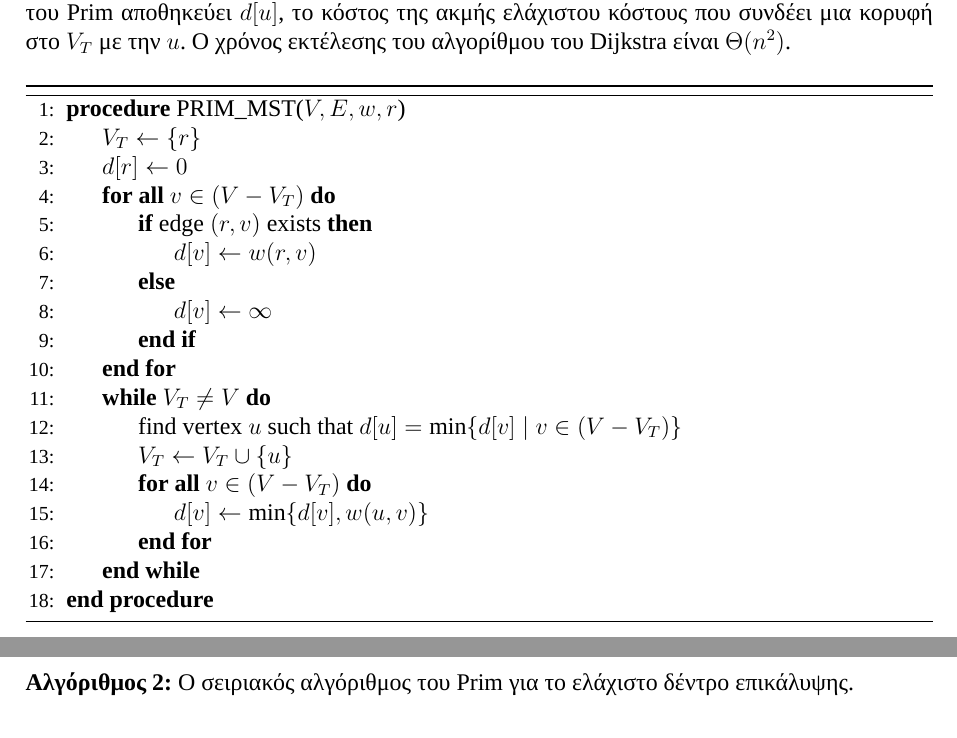
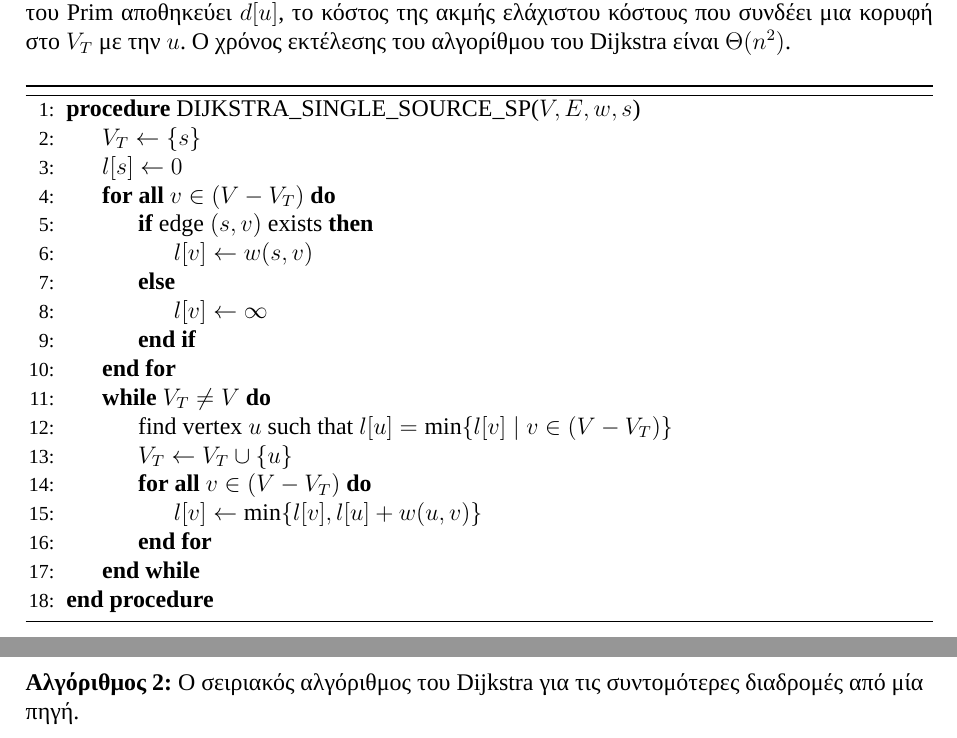
Before and after one commit to Dimitriskaragiannis36/Thesis, a LaTeX document (main.tex): two parts of pages 13 and 14 of 15, joined at a grey line, cut so that both start at the same text. Compiled offline with XeLaTeX; a missing font is replaced by an installed copy or a similar font.

Commit message:
Ενημέρωση του αλγορίθμου Dijkstra και διόρθωση αναφορών στο κείμενο

```diff
--- a/main.tex
+++ b/main.tex
@@ -849,32 +849,32 @@ E = \frac{1}{1 + \Theta\!\left(\frac{p^{1.5}}{n}\right)}
 
 Για ένα γράφημα με βάρη $G = (V, E, w)$, το πρόβλημα \textbf{των συντομότερων διαδρομών από μία πηγή} είναι να βρούμε τις συντομότερες διαδρομές από μια κορυφή $v \in V$ προς όλες τις άλλες κορυφές του $V$. \textbf{Μια συντομότερη διαδρομή} από $u$ προς $v$ είναι μια διαδρομή ελάχιστου βάρους. Ανάλογα με την εφαρμογή, τα βάρη των ακμών μπορεί να αντιπροσωπεύουν χρόνο, κόστος, ποινή, απώλεια ή οποιαδήποτε άλλη ποσότητα που αθροίζεται κατά μήκος μιας διαδρομής και πρέπει να ελαχιστοποιηθεί. Στην επόμενη ενότητα παρουσιάζουμε τον αλγόριθμο του Dijkstra, ο οποίος λύνει το πρόβλημα των συντομότερων διαδρομών από μία πηγή τόσο σε κατευθυνόμενα όσο και σε μη κατευθυνόμενα γραφήματα με μη αρνητικά βάρη.
 
-Ο αλγόριθμος του Dijkstra, που βρίσκει τις συντομότερες διαδρομές από μία κορυφή $s$, είναι παρόμοιος με τον αλγόριθμο του Prim για το ελάχιστο δέντρο επικάλυψης. Όπως και ο αλγόριθμος του Prim, βρίσκει σταδιακά τις συντομότερες διαδρομές από το $s$ προς τις υπόλοιπες κορυφές του $G$. Είναι επίσης άπληστος. Δηλαδή, σε κάθε βήμα επιλέγει μια κορυφή που φαίνεται ότι βρίσκεται πλησιέστερα προς την πηγή. Ο Αλγόριθμος \ref{alg:Dijkstra} δείχνει τον αλγόριθμο του Dijkstra. Συγκρίνοντας αυτόν τον αλγόριθμο με τον αλγόριθμο του Prim για το ελάχιστο δέντρο επικάλυψης, παρατηρούμε ότι οι δύο είναι σχεδόν ταυτόσημοι. Η βασική διαφορά είναι ότι, για κάθε κορυφή $u \in (V - V_T)$, ο αλγόριθμος του Dijkstra αποθηκεύει $l[u]$, το ελάχιστο κόστος για να φτάσει στην κορυφή $u$ από την κορυφή $s$ χρησιμοποιώντας κορυφές στο $V_T$. O αλγόριθμος του Prim αποθηκεύει $d[u]$, το κόστος της ακμής ελάχιστου κόστους που συνδέει μια κορυφή στο $V_T$ με την $u$. Ο χρόνος εκτέλεσης του αλγορίθμου του Dijkstra είναι $\Theta(n^2)$.
+Ο αλγόριθμος του Dijkstra, που βρίσκει τις συντομότερες διαδρομές από μία κορυφή $s$, είναι παρόμοιος με τον αλγόριθμο του Prim για το ελάχιστο δέντρο επικάλυψης. Όπως και ο αλγόριθμος του Prim, βρίσκει σταδιακά τις συντομότερες διαδρομές από το $s$ προς τις υπόλοιπες κορυφές του $G$. Είναι επίσης άπληστος. Δηλαδή, σε κάθε βήμα επιλέγει μια κορυφή που φαίνεται ότι βρίσκεται πλησιέστερα προς την πηγή. Ο Αλγόριθμος \ref{alg:dijkstra} δείχνει τον αλγόριθμο του Dijkstra. Συγκρίνοντας αυτόν τον αλγόριθμο με τον αλγόριθμο του Prim για το ελάχιστο δέντρο επικάλυψης, παρατηρούμε ότι οι δύο είναι σχεδόν ταυτόσημοι. Η βασική διαφορά είναι ότι, για κάθε κορυφή $u \in (V - V_T)$, ο αλγόριθμος του Dijkstra αποθηκεύει $l[u]$, το ελάχιστο κόστος για να φτάσει στην κορυφή $u$ από την κορυφή $s$ χρησιμοποιώντας κορυφές στο $V_T$. O αλγόριθμος του Prim αποθηκεύει $d[u]$, το κόστος της ακμής ελάχιστου κόστους που συνδέει μια κορυφή στο $V_T$ με την $u$. Ο χρόνος εκτέλεσης του αλγορίθμου του Dijkstra είναι $\Theta(n^2)$.
 
 \begin{algorithm}[H]
 \begin{algorithmic}[1]
-\Procedure{PRIM\_MST}{$V, E, w, r$}
-    \State $V_T \gets \{r\}$
-    \State $d[r] \gets 0$
+\Procedure{DIJKSTRA\_SINGLE\_SOURCE\_SP}{$V, E, w, s$}
+    \State $V_T \gets \{s\}$
+    \State $l[s] \gets 0$
     \ForAll{$v \in (V - V_T)$}
-        \If{edge $(r, v)$ exists}
-            \State $d[v] \gets w(r, v)$
+        \If{edge $(s, v)$ exists}
+            \State $l[v] \gets w(s, v)$
         \Else
-            \State $d[v] \gets \infty$
+            \State $l[v] \gets \infty$
         \EndIf
     \EndFor
     \While{$V_T \neq V$}
-        \State find vertex $u$ such that $d[u] = \min\{d[v] \mid v \in (V - V_T)\}$
+        \State find vertex $u$ such that $l[u] = \min\{l[v] \mid v \in (V - V_T)\}$
         \State $V_T \gets V_T \cup \{u\}$
         \ForAll{$v \in (V - V_T)$}
-            \State $d[v] \gets \min\{d[v], w(u, v)\}$
+            \State $l[v] \gets \min\{l[v], l[u] + w(u, v)\}$
         \EndFor
     \EndWhile
 \EndProcedure
 \end{algorithmic}
 \end{algorithm}
 
-{\raggedright\refstepcounter{algorithm}\textbf{Αλγόριθμος \thealgorithm:} Ο σειριακός αλγόριθμος του Prim για το ελάχιστο δέντρο επικάλυψης.\label{alg:Dijkstra}\par}
+{\raggedright\refstepcounter{algorithm}\textbf{Αλγόριθμος \thealgorithm:} Ο σειριακός αλγόριθμος του Dijkstra για τις συντομότερες διαδρομές από μία πηγή.\label{alg:dijkstra}\par}
 
 \clearpage
 \printbibliography[
```
Also changed, not shown: main.pdf, 5 other files.
